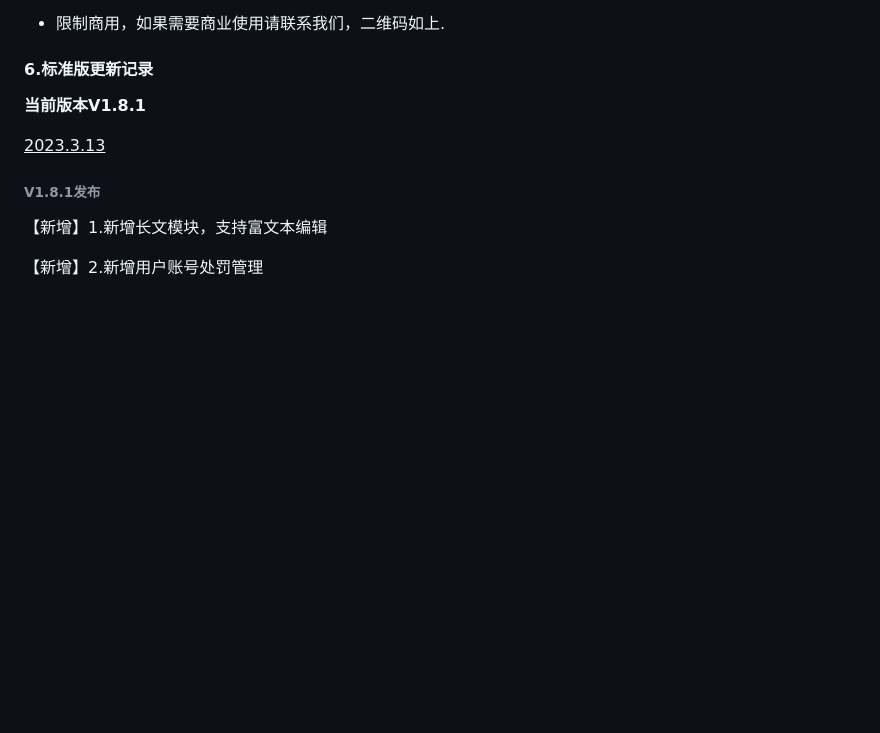
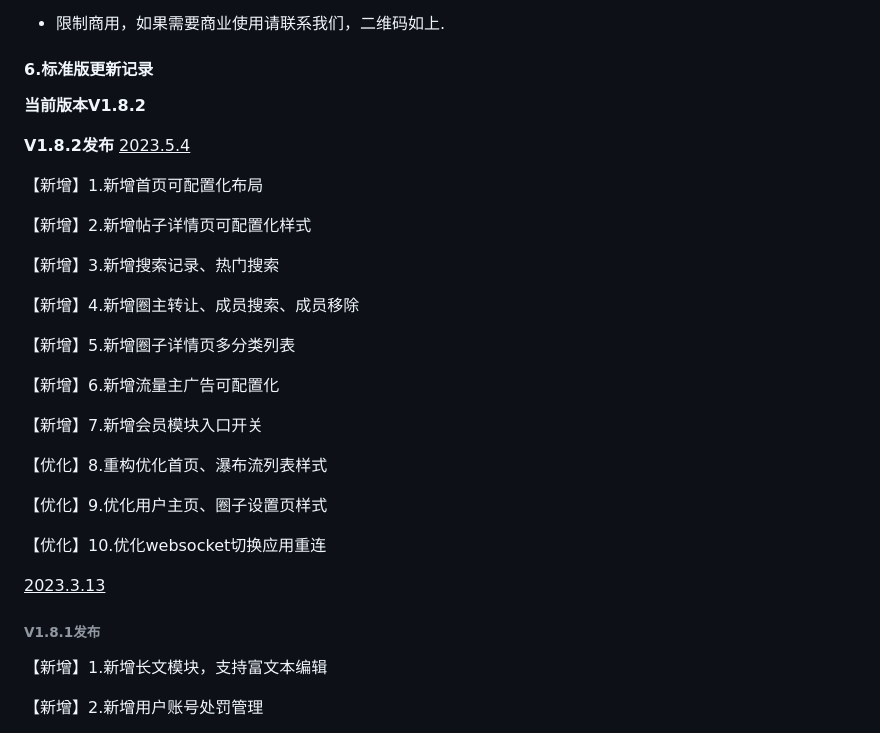
Before and after one commit to qiancos/linfeng-community, a Markdown page: README.md, the part around the change. GitHub-like rendering; blank space fills up the shorter version.

Commit message:
V1.8.2发布

```diff
--- a/README.md
+++ b/README.md
@@ -143,7 +143,30 @@ https://net.linfeng.tech/version/version.html
 
 #### 6.标准版更新记录
 
-**当前版本V1.8.1**
+**当前版本V1.8.2**
+
+**V1.8.2发布**
+<u>2023.5.4</u>
+
+【新增】1.新增首页可配置化布局
+
+【新增】2.新增帖子详情页可配置化样式
+
+【新增】3.新增搜索记录、热门搜索
+
+【新增】4.新增圈主转让、成员搜索、成员移除
+
+【新增】5.新增圈子详情页多分类列表
+
+【新增】6.新增流量主广告可配置化
+
+【新增】7.新增会员模块入口开关
+
+【优化】8.重构优化首页、瀑布流列表样式
+
+【优化】9.优化用户主页、圈子设置页样式
+
+【优化】10.优化websocket切换应用重连
 
 <u>2023.3.13</u>
 
```
